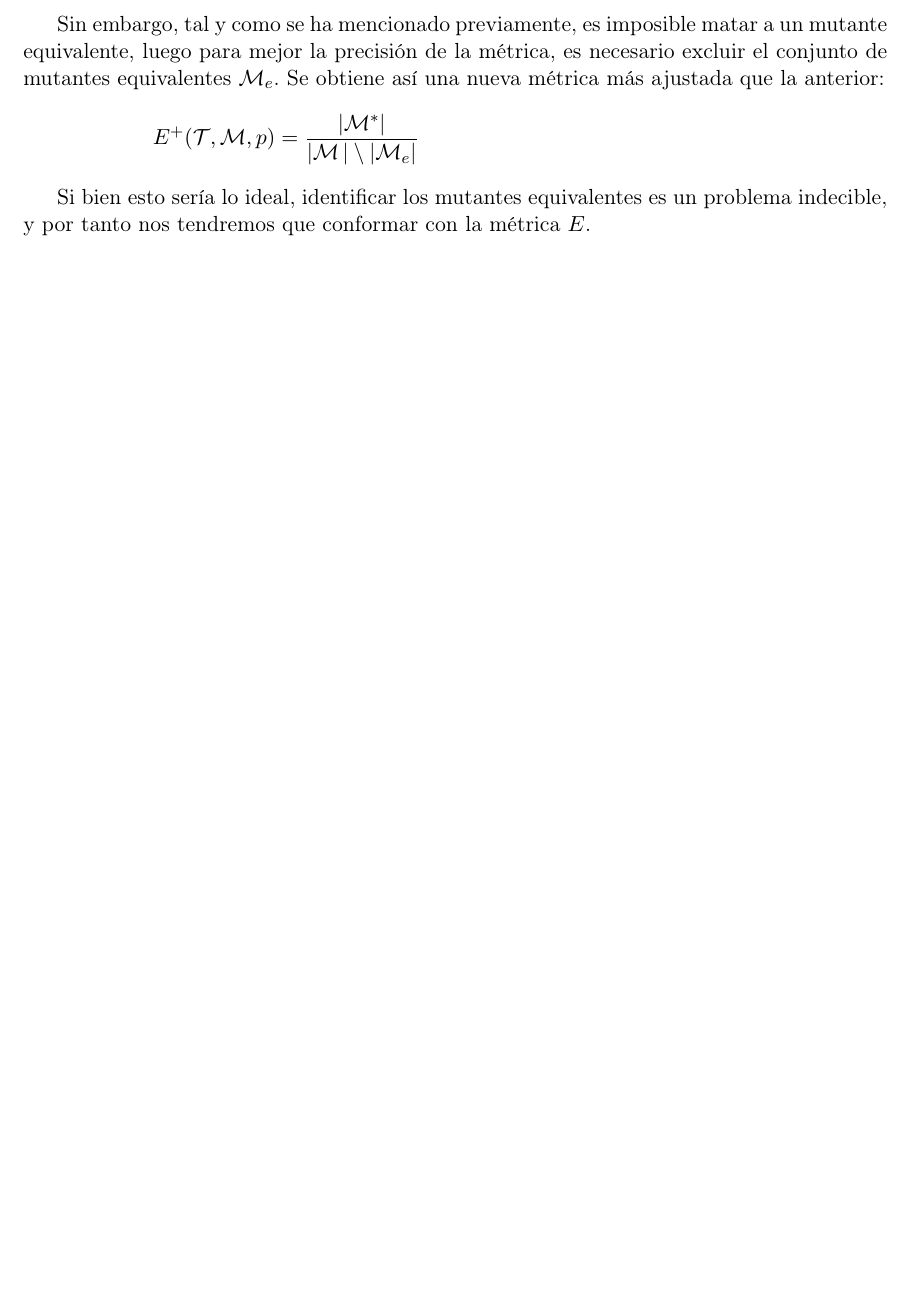
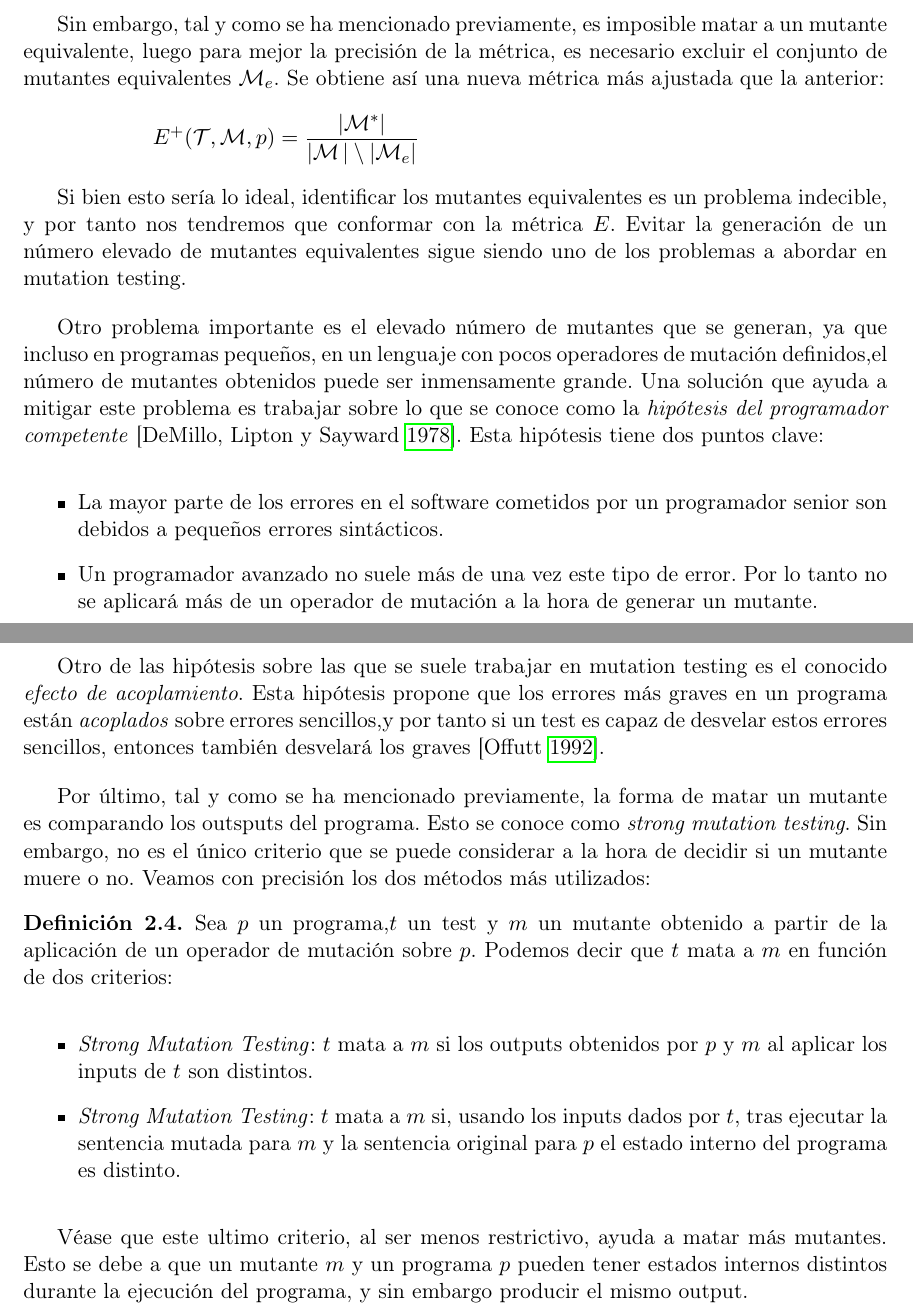
Before and after one commit to javpelle/TFGInformatica, a LaTeX book (tex/TFG.tex, which reads tex/chapters/Capitulo3.tex): part of page 13 of 27 before the commit and two parts of pages 13 and 14 of 28 after it, the two joined at a grey line, cut so that both start at the same text, the shorter picture padded with empty space. Compiled offline with pdfLaTeX.

Commit message:
Testing Chapter Finished

```diff
--- a/tex/chapters/Capitulo3.tex
+++ b/tex/chapters/Capitulo3.tex
@@ -111,4 +113,24 @@ Sin embargo, tal y como se ha mencionado previamente, es imposible matar a un mu
 %Añado un espaciado horizontal para que quede con el mismo espacio que la metrica anterior%
 $\hspace{48pt}E^+(\mathcal{T},\mathcal{M},p) = \dfrac{|\mathcal{M}^*|}{|\mathcal{M} \,|\setminus|\mathcal{M}_e|}$
 
-Si bien esto sería lo ideal, identificar los mutantes equivalentes es un problema indecible, y por tanto nos tendremos que conformar con la métrica $E$.
+Si bien esto sería lo ideal, identificar los mutantes equivalentes es un problema indecible, y por tanto nos tendremos que conformar con la métrica $E$. Evitar la generación de un número elevado de mutantes equivalentes sigue siendo uno de los problemas a abordar en mutation testing.
+
+Otro problema importante es el elevado número de mutantes que se generan, ya que incluso en programas pequeños, en un lenguaje con pocos operadores de mutación definidos,el número de mutantes obtenidos puede ser inmensamente grande. Una solución que ayuda a mitigar este problema es trabajar sobre lo que se conoce como la \textit{hipótesis del programador competente} [\cite{demillo1978hints}]. Esta hipótesis tiene dos puntos clave:
+\begin{itemize}
+\item La mayor parte de los errores en el software cometidos por un programador senior son debidos a pequeños errores sintácticos.
+\item Un programador avanzado no suele más de una vez este tipo de error. Por lo tanto no se aplicará más de un operador de mutación a la hora de generar un mutante.
+\end{itemize}
+
+Otro de las hipótesis sobre las que se suele trabajar en mutation testing es el conocido \textit{efecto de acoplamiento}. Esta hipótesis propone que los errores más graves en un programa están \textit{acoplados} sobre errores sencillos,y por tanto si un test es capaz de desvelar estos errores sencillos, entonces también desvelará los graves [\cite{offutt1992investigations}].
+
+Por último, tal y como se ha mencionado previamente, la forma de matar un mutante es comparando los outsputs del programa. Esto se conoce como \textit{strong mutation testing}. Sin embargo, no es el único criterio que se puede considerar a la hora de decidir si un mutante muere o no. Veamos con precisión los dos métodos más utilizados:
+
+\begin{definition}
+Sea $p$ un programa,$t$ un test y $m$ un mutante obtenido a partir de la aplicación de un operador de mutación sobre $p$. Podemos decir que $t$ mata a $m$ en función de dos criterios:
+\begin{itemize}
+\item \emph{Strong Mutation Testing}: $t$ mata a $m$ si los outputs obtenidos por $p$ y $m$ al aplicar los inputs de $t$ son distintos.
+\item \emph{Strong Mutation Testing}: $t$ mata a $m$ si, usando los inputs dados por $t$,  tras ejecutar la sentencia mutada para $m$ y la sentencia original para $p$ el estado interno del programa es distinto.
+\end{itemize}
+\end{definition}
+
+Véase que este ultimo criterio, al ser menos restrictivo, ayuda a matar más mutantes. Esto se debe a que un mutante $m$ y un programa $p$ pueden tener estados internos distintos durante la ejecución del programa, y sin embargo producir el mismo output.
```
Also changed, not shown: tex/bibliography/bibliography.bib (+22 -0 lines), tex/chapters/Capitulo3.tex (8 more changed lines).
